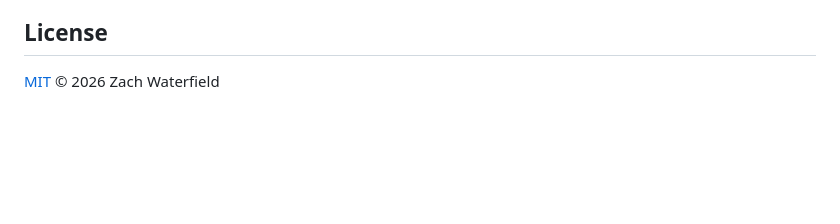
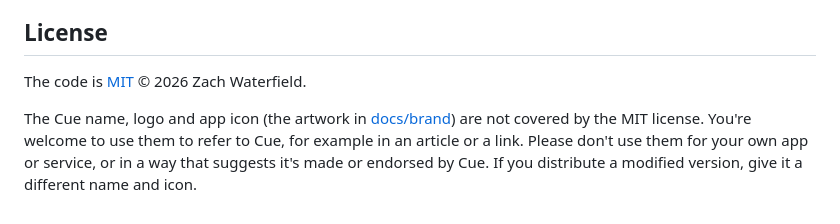
Before and after one commit to zlwaterfield/cue, a Markdown page: README.md, the part around the change. Drawn GitHub-style; blank space fills up the shorter version.

```diff
--- a/README.md
+++ b/README.md
@@ -278,4 +278,10 @@ A few rules keep Cue the way it is:
 
 ## License
 
-[MIT](LICENSE) © 2026 Zach Waterfield
+The code is [MIT](LICENSE) © 2026 Zach Waterfield.
+
+The Cue name, logo and app icon (the artwork in [docs/brand](docs/brand)) are not covered
+by the MIT license. You're welcome to use them to refer to Cue, for example in an article or
+a link. Please don't use them for your own app or service, or in a way that suggests it's
+made or endorsed by Cue. If you distribute a modified version, give it a different name and
+icon.
```
Also changed, not shown: docs/brand/README.md (+10 -0 lines).
